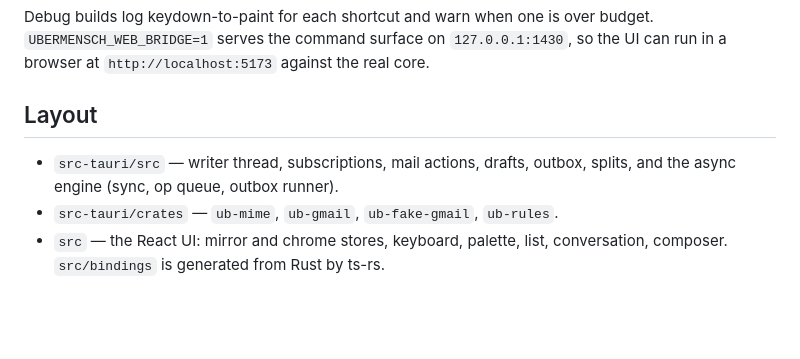
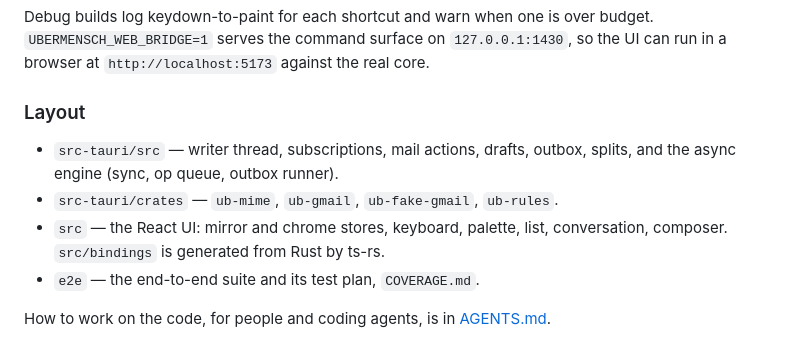
Before and after one commit to borovikovd/supermonkey, a Markdown page: README.md, the part around one of its changes. Rendered like a GitHub page; blank space fills up the shorter version.

```diff
--- a/README.md
+++ b/README.md
@@ -77,10 +92,14 @@ budget. `UBERMENSCH_WEB_BRIDGE=1` serves the command surface on
 `127.0.0.1:1430`, so the UI can run in a browser at `http://localhost:5173`
 against the real core.
 
-## Layout
+### Layout
 
 - `src-tauri/src` — writer thread, subscriptions, mail actions, drafts,
   outbox, splits, and the async engine (sync, op queue, outbox runner).
 - `src-tauri/crates` — `ub-mime`, `ub-gmail`, `ub-fake-gmail`, `ub-rules`.
 - `src` — the React UI: mirror and chrome stores, keyboard, palette, list,
   conversation, composer. `src/bindings` is generated from Rust by ts-rs.
+- `e2e` — the end-to-end suite and its test plan, `COVERAGE.md`.
+
+How to work on the code, for people and coding agents, is in
+[AGENTS.md](AGENTS.md).
```
Also changed, not shown: other parts of README.md (+24 -9 lines), docs/screenshot.png (added).
